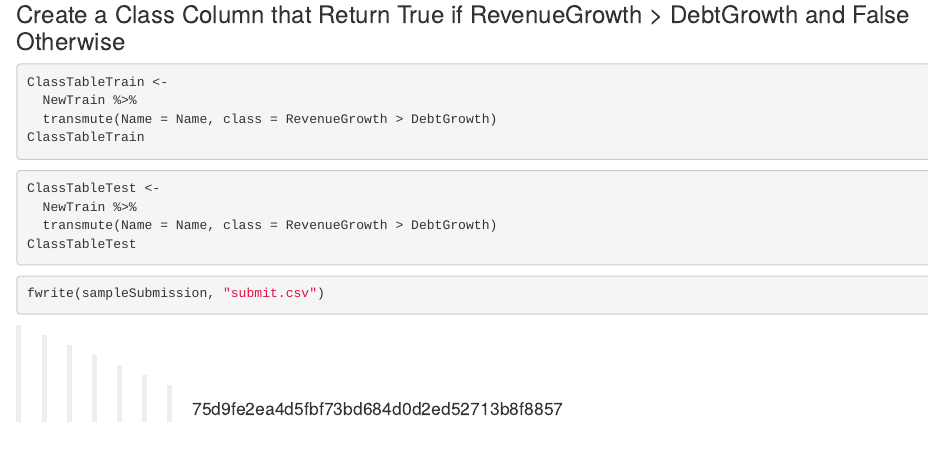
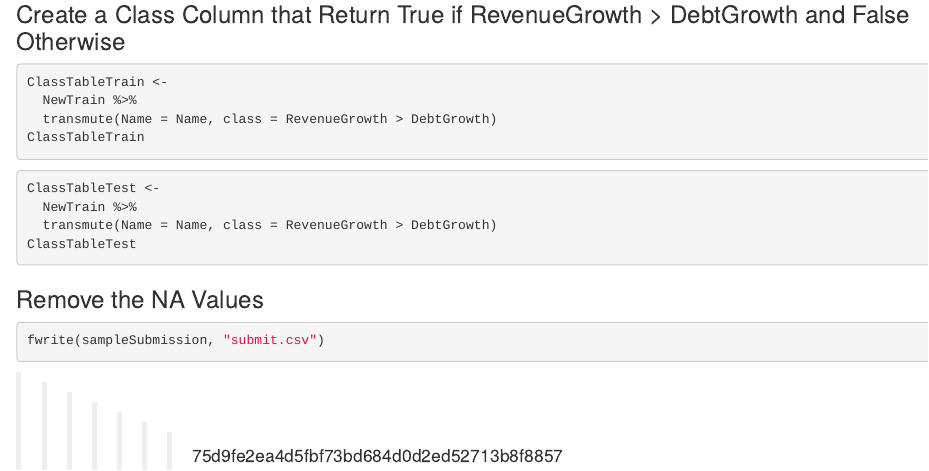
Before and after one commit to ArwaHarar/DS310, an R Markdown document (DS310-Phase2.Rmd): the page in a window 1100 px wide, from 2030 px down. Rendered offline with R 4.5, knitr and Pandoc, with nearby package versions; the code chunks are not run, so their results and figures are left out.

Commit message:
Have to remove the NA values in data

````diff
--- a/DS310-Phase2.Rmd
+++ b/DS310-Phase2.Rmd
@@ -134,6 +134,7 @@ ClassTableTest
 ```
 
 
+### Remove the NA Values
 
 
 ```{r}
````
